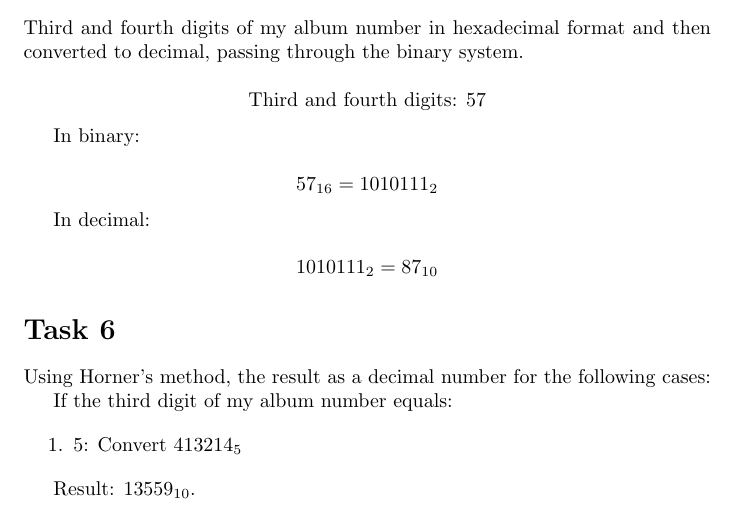
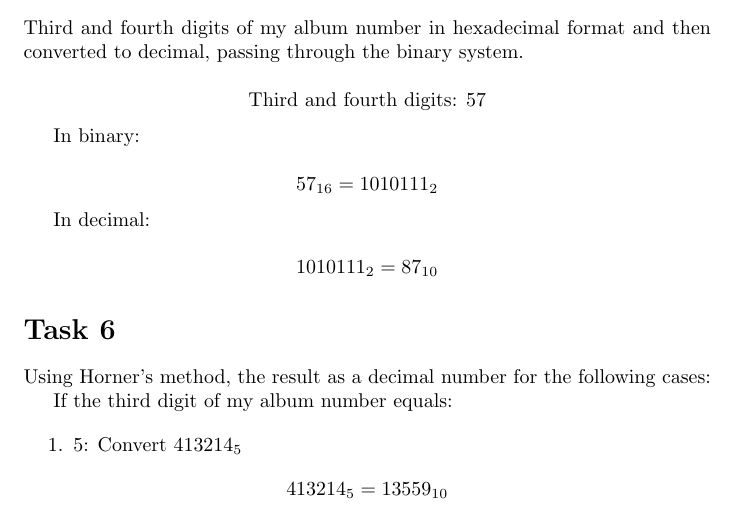
Before and after one commit to IngVarrdion/LaTex-Excel, a LaTeX document (main.tex): part of page 2 of 2, cut so that both start at the same text. Compiled offline with pdfLaTeX.

Commit message:
Update main.tex

```diff
--- a/main.tex
+++ b/main.tex
@@ -97,7 +97,7 @@ If the third digit of my album number equals:
 \begin{enumerate}
     \item 5: Convert \( 413214_5 \)
 \end{enumerate}
-
-Result: \( 13559_{10} \).
-
+\[
+413214_5 = 13559_{10}
+\]
 \end{document}
```
